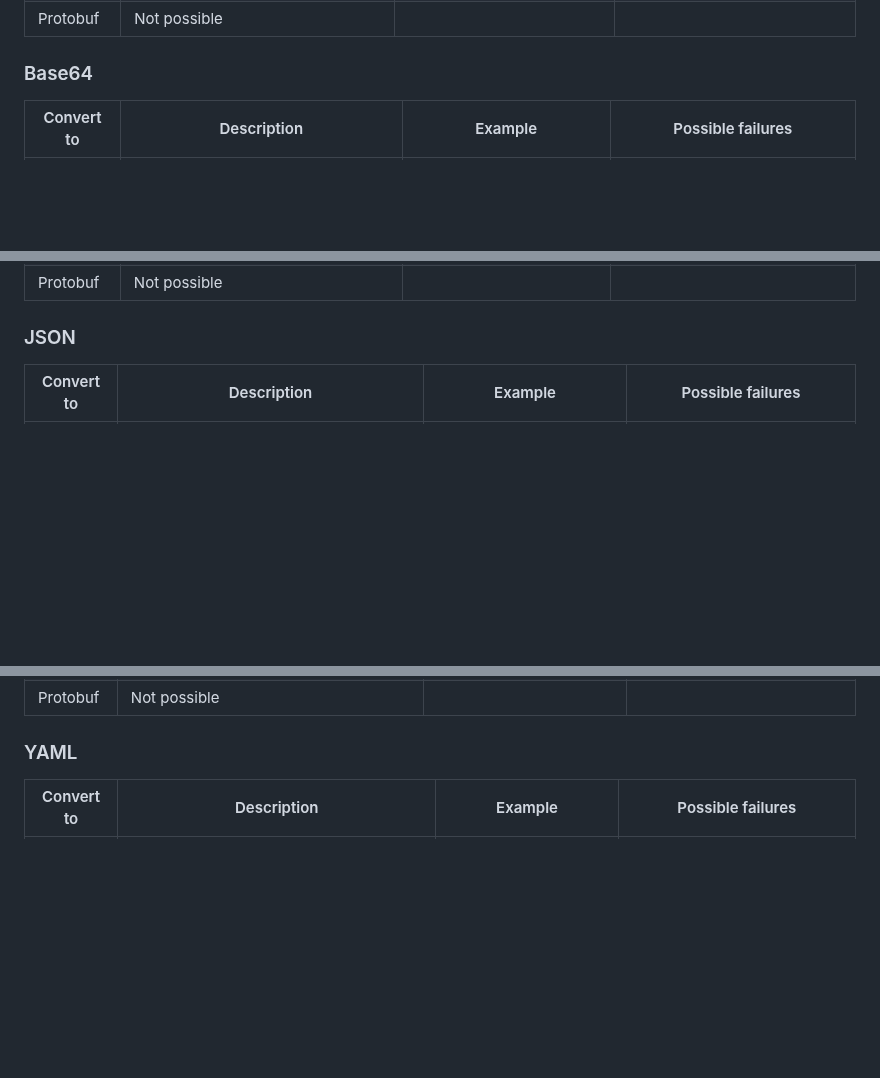
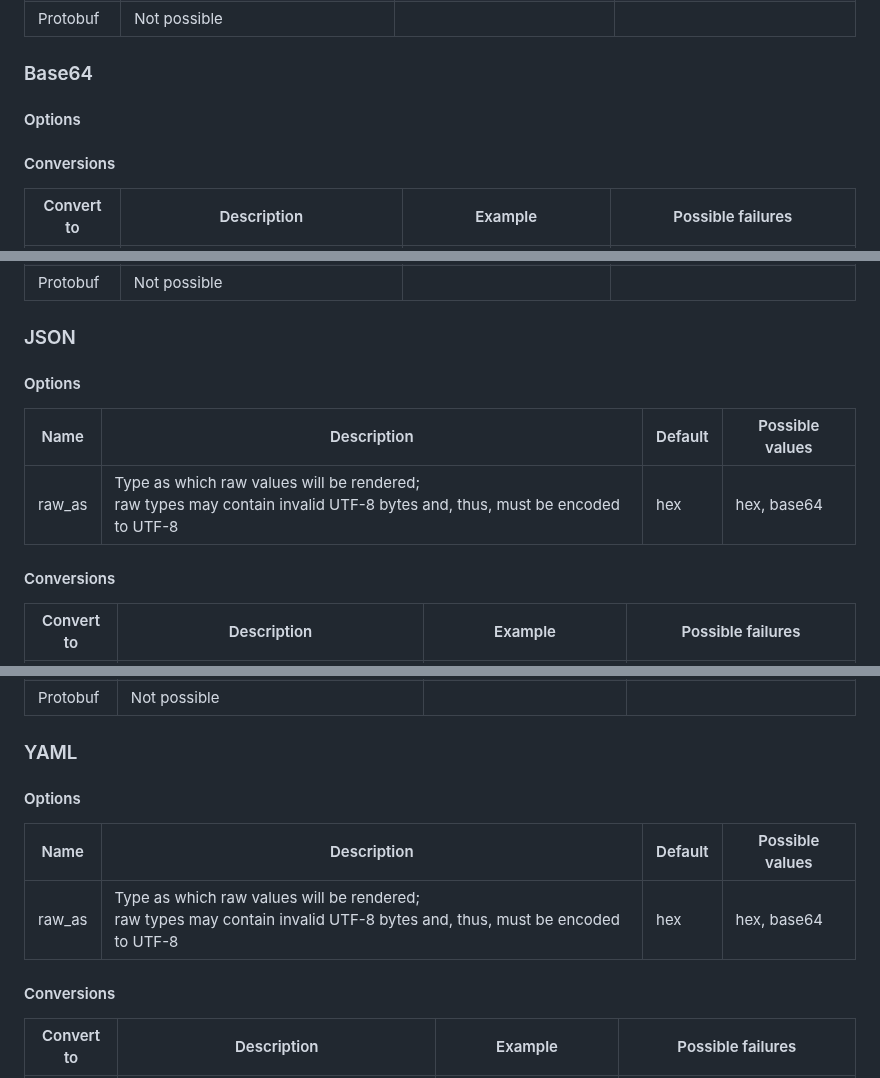
Before and after one commit to kaans/mqtli, a Markdown page: README.md, 3 parts joined by grey strips. Rendered like a GitHub page; blank space fills up the shorter version.

```diff
--- a/README.md
+++ b/README.md
@@ -302,6 +338,10 @@ are supported:
 
 ### Base64
 
+#### Options
+
+#### Conversions
+
 <table class="tg">
 <thead>
   <tr>
@@ -358,6 +398,14 @@ are supported:
 </table>
 
 ### JSON
+
+#### Options
+
+| Name   | Description                                                                                                                 | Default | Possible values |
+|--------|-----------------------------------------------------------------------------------------------------------------------------|---------|-----------------|
+| raw_as | Type as which raw values will be rendered;<br>raw types may contain invalid UTF-8 bytes and, thus, must be encoded to UTF-8 | hex     | hex, base64     |
+
+#### Conversions
 
 <table class="tg">
 <thead>
@@ -416,6 +464,14 @@ are supported:
 
 ### YAML
 
+#### Options
+
+| Name   | Description                                                                                                                 | Default | Possible values |
+|--------|-----------------------------------------------------------------------------------------------------------------------------|---------|-----------------|
+| raw_as | Type as which raw values will be rendered;<br>raw types may contain invalid UTF-8 bytes and, thus, must be encoded to UTF-8 | hex     | hex, base64     |
+
+#### Conversions
+
 <table class="tg">
 <thead>
   <tr>
```
Also changed, not shown: other parts of README.md (+83 -39 lines).
